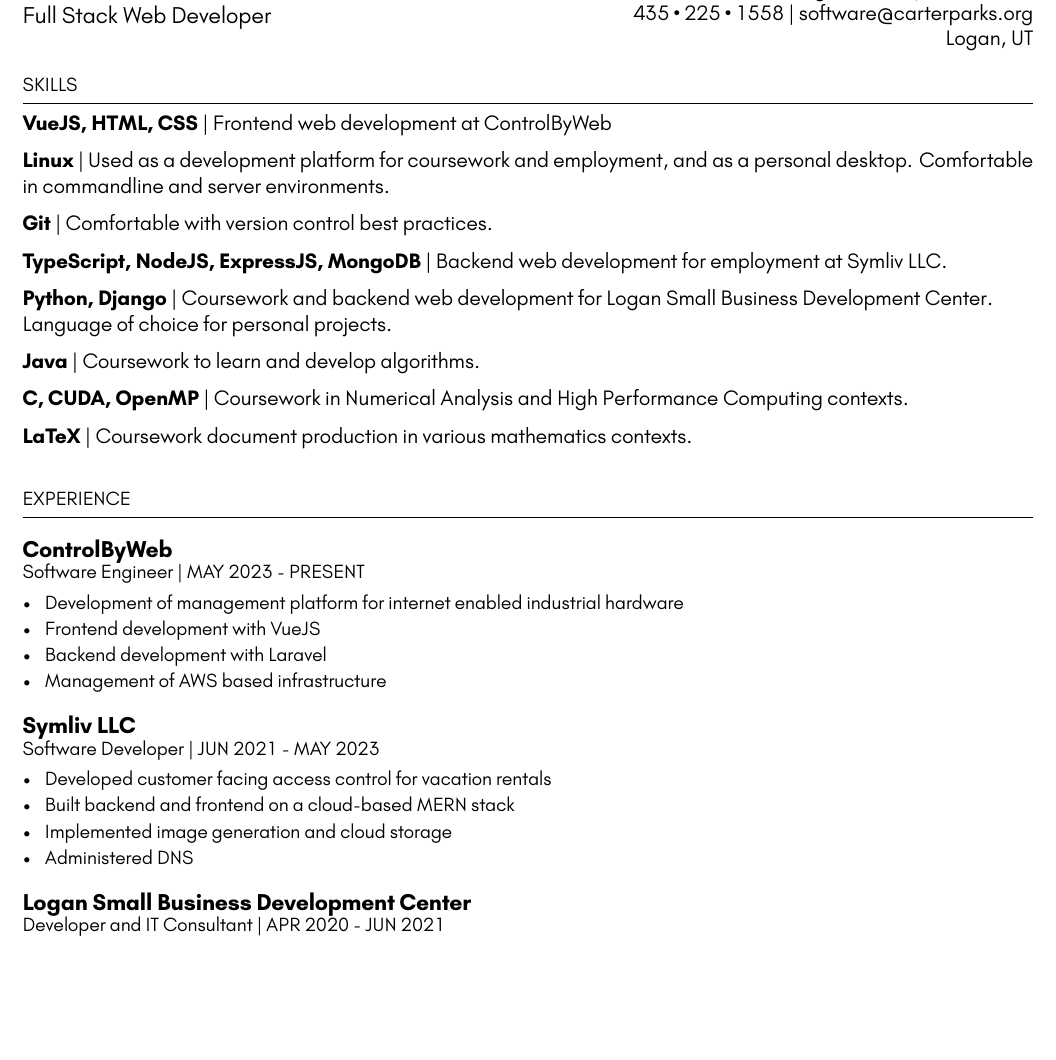
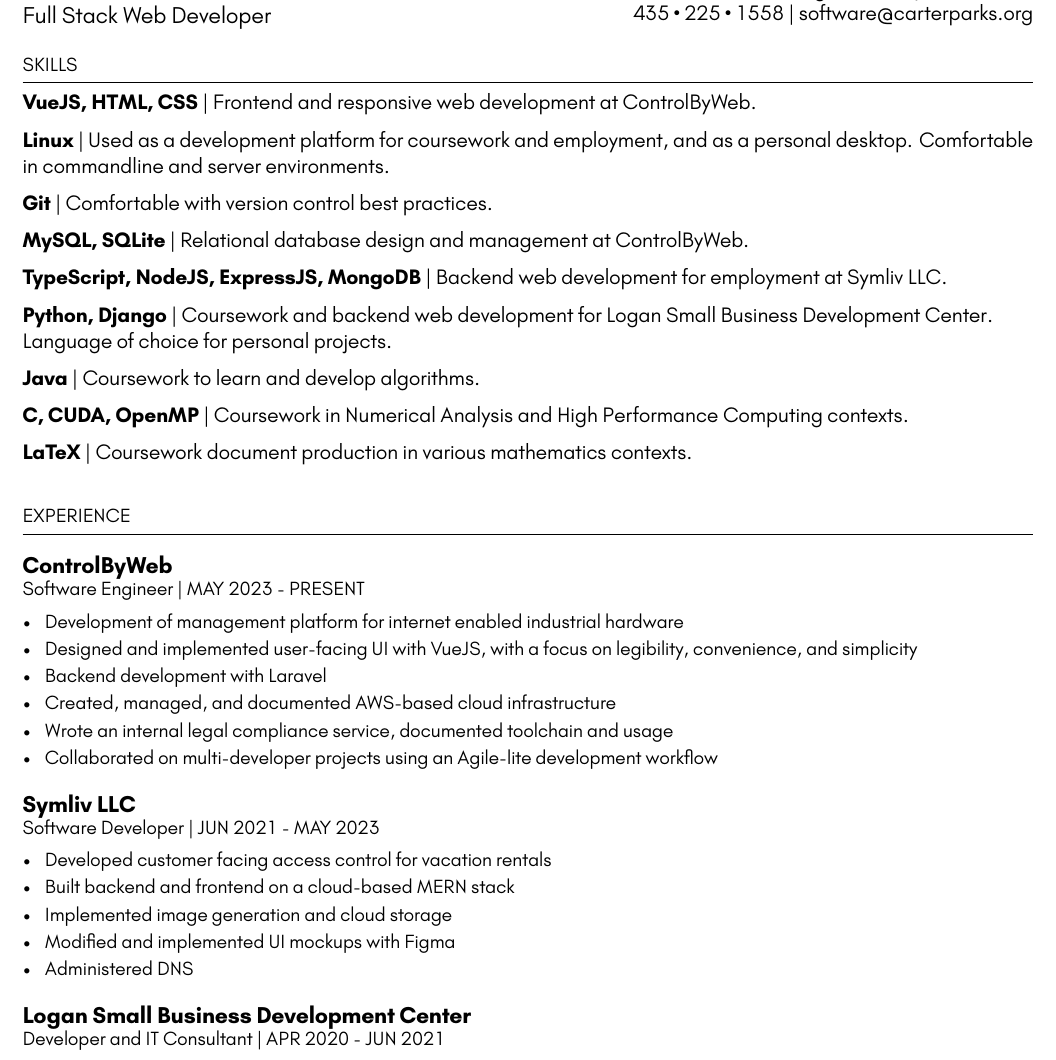
Before and after one commit to CarterParks/resume, a LaTeX CV (Carter-Parks-Resume.tex): part of the page before the commit and part of page 1 of 2 after it, cut so that both start at the same text, the shorter picture padded with empty space. The pictures show the PDF file Carter-Parks-Resume.pdf that the author committed with the source.

Commit message:
Explain skills and make descriptions more explicit
Add MySQL/SQLite skill entry, responsive web design, and
U.S. citizenship. Expand ControlByWeb and Symliv bullets to cover documentation,
Agile workflow, UI design, and Figma usage. Move location to footer.

```diff
--- a/Carter-Parks-Resume.tex
+++ b/Carter-Parks-Resume.tex
@@ -72,7 +72,6 @@
 {\small \fontspec{GlacialIndifference-Regular.otf}\href{https://carterparks.org}{carterparks.org}\\
 \href{https://github.com/CarterParks}{github.com/CarterParks}\\
 435\,\textbullet\,225\,\textbullet\,1558 | \href{mailto:software@carterparks.org}{software@carterparks.org}\\
-Logan, UT\\
 }
 \end{flushright}
 
@@ -82,7 +81,7 @@
 \hrule\\[6pt]
 
 \skill{VueJS, HTML, CSS}{
-Frontend web development at ControlByWeb
+Frontend and responsive web development at ControlByWeb.
 }\\
 
 \skill{Linux}{
@@ -92,6 +91,10 @@
 
 \skill{Git}{
 Comfortable with version control best practices.
+}\\
+
+\skill{MySQL, SQLite}{
+Relational database design and management at ControlByWeb.
 }\\
 
 \skill{TypeScript, NodeJS, ExpressJS, MongoDB}{
@@ -121,15 +124,18 @@
 
 \job{ControlByWeb}{Software Engineer}{MAY 2023 - PRESENT}{
 \item Development of management platform for internet enabled industrial hardware
-\item Frontend development with VueJS
+\item Designed and implemented user-facing UI with VueJS, with a focus on legibility, convenience, and simplicity
 \item Backend development with Laravel
-\item Management of AWS based infrastructure
+\item Created, managed, and documented AWS-based cloud infrastructure
+\item Wrote an internal legal compliance service, documented toolchain and usage
+\item Collaborated on multi-developer projects using an Agile-lite development workflow
 }
 
 \job{Symliv LLC}{Software Developer}{JUN 2021 - MAY 2023}{
 \item Developed customer facing access control for vacation rentals
 \item Built backend and frontend on a cloud-based MERN stack
 \item Implemented image generation and cloud storage
+\item Modified and implemented UI mockups with Figma
 \item Administered DNS
 }
 
```
Also changed, not shown: Carter-Parks-Resume.pdf, Carter-Parks-Resume.tex (1 more changed lines).
